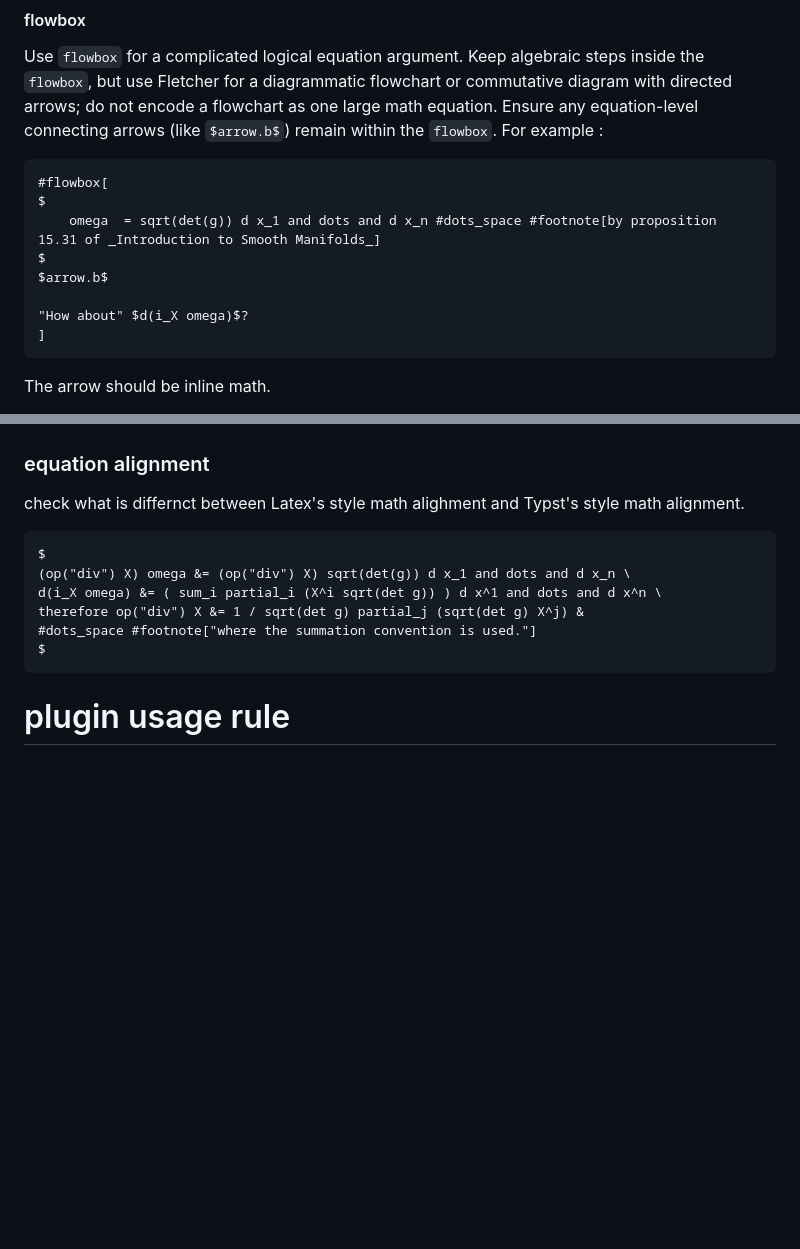
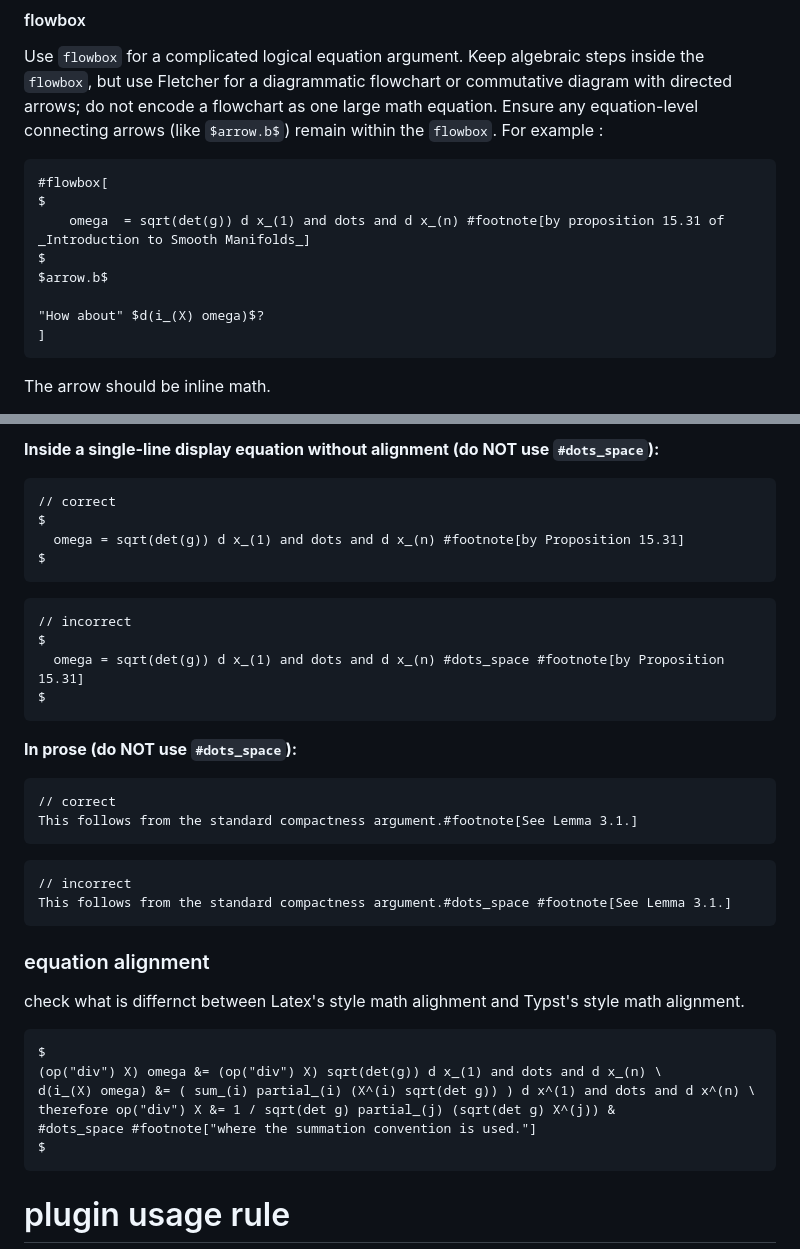
Before and after one commit to kimpossible-TY/Partial-Differential-Equations, a Markdown page: rules/typst-code-style-guide.md, 2 parts joined by grey strips. Rendered like a GitHub page; blank space fills up the shorter version.

````diff
--- a/rules/typst-code-style-guide.md
+++ b/rules/typst-code-style-guide.md
@@ -120,11 +120,11 @@ Use `flowbox` for a complicated logical equation argument. Keep algebraic steps
 ```typst
 #flowbox[
 $
-    omega  = sqrt(det(g)) d x_1 and dots and d x_n #dots_space #footnote[by proposition 15.31 of _Introduction to Smooth Manifolds_]
+    omega  = sqrt(det(g)) d x_(1) and dots and d x_(n) #footnote[by proposition 15.31 of _Introduction to Smooth Manifolds_]
 $
 $arrow.b$
 
-"How about" $d(i_X omega)$?
+"How about" $d(i_(X) omega)$?
 ]
 ```
 
@@ -203,12 +237,35 @@ If the footnote isn't in equation block or inline equation, don't use `dots_spac
+**Inside a single-line display equation without alignment (do NOT use `#dots_space`):**
+```typst
+// correct
+$
+  omega = sqrt(det(g)) d x_(1) and dots and d x_(n) #footnote[by Proposition 15.31]
+$
+```
+```typst
+// incorrect
+$
+  omega = sqrt(det(g)) d x_(1) and dots and d x_(n) #dots_space #footnote[by Proposition 15.31]
+$
+```
+
+**In prose (do NOT use `#dots_space`):**
+```typst
+// correct
+This follows from the standard compactness argument.#footnote[See Lemma 3.1.]
+```
+```typst
+// incorrect
+This follows from the standard compactness argument.#dots_space #footnote[See Lemma 3.1.]
+```
 
 ### equation alignment
 check what is differnct between Latex's style math alighment and Typst's style math alignment.
 
 ```typst
 $
-(op("div") X) omega &= (op("div") X) sqrt(det(g)) d x_1 and dots and d x_n \
-d(i_X omega) &= ( sum_i partial_i (X^i sqrt(det g)) ) d x^1 and dots and d x^n \
-therefore op("div") X &= 1 / sqrt(det g) partial_j (sqrt(det g) X^j) &
+(op("div") X) omega &= (op("div") X) sqrt(det(g)) d x_(1) and dots and d x_(n) \
+d(i_(X) omega) &= ( sum_(i) partial_(i) (X^(i) sqrt(det g)) ) d x^(1) and dots and d x^(n) \
+therefore op("div") X &= 1 / sqrt(det g) partial_(j) (sqrt(det g) X^(j)) &
 #dots_space #footnote["where the summation convention is used."]
 $
 ```
````
Also changed, not shown: other parts of rules/typst-code-style-guide.md (+54 -20 lines).
